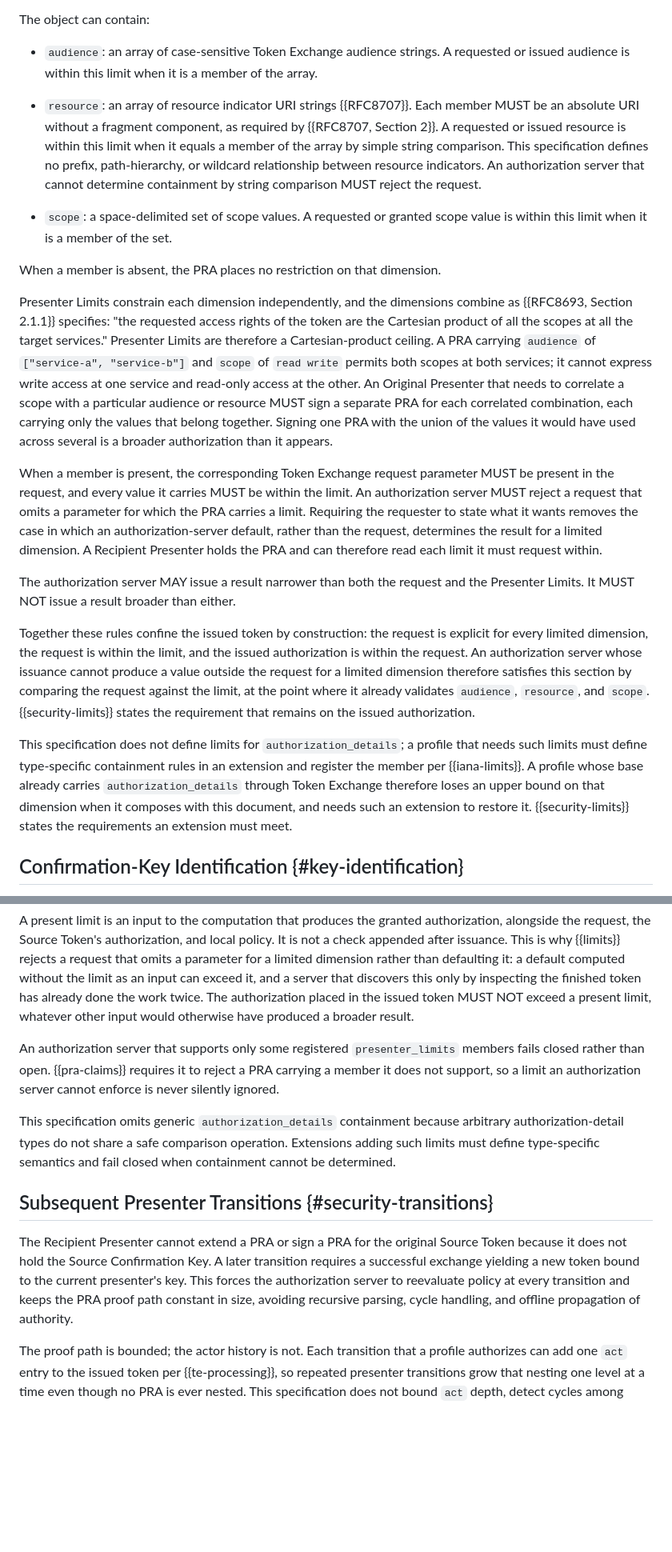
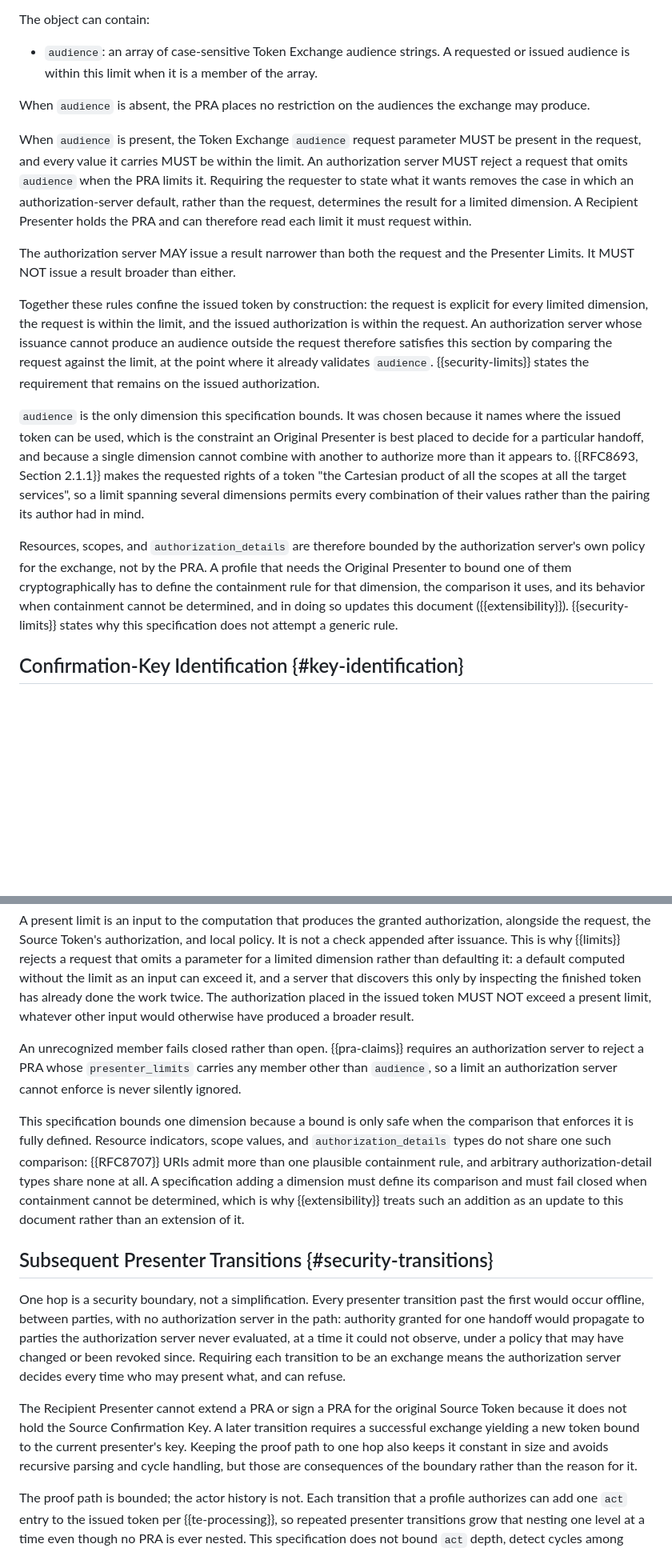
Before and after one commit to mcguinness/draft-mcguinness-oauth-presenter-rebinding, a Markdown page: draft-mcguinness-oauth-presenter-rebinding.md, 2 parts joined by grey strips. Shown at 80% size. Rendered like a GitHub page; blank space fills up the shorter version.

```diff
--- a/draft-mcguinness-oauth-presenter-rebinding.md
+++ b/draft-mcguinness-oauth-presenter-rebinding.md
@@ -228,21 +227,17 @@ The object can contain:
 
 *  `audience`: an array of case-sensitive Token Exchange audience strings.  A requested or issued audience is within this limit when it is a member of the array.
 
-*  `resource`: an array of resource indicator URI strings {{RFC8707}}.  Each member MUST be an absolute URI without a fragment component, as required by {{RFC8707, Section 2}}.  A requested or issued resource is within this limit when it equals a member of the array by simple string comparison.  This specification defines no prefix, path-hierarchy, or wildcard relationship between resource indicators.  An authorization server that cannot determine containment by string comparison MUST reject the request.
+When `audience` is absent, the PRA places no restriction on the audiences the exchange may produce.
 
-*  `scope`: a space-delimited set of scope values.  A requested or granted scope value is within this limit when it is a member of the set.
-
-When a member is absent, the PRA places no restriction on that dimension.
-
-Presenter Limits constrain each dimension independently, and the dimensions combine as {{RFC8693, Section 2.1.1}} specifies: "the requested access rights of the token are the Cartesian product of all the scopes at all the target services."  Presenter Limits are therefore a Cartesian-product ceiling.  A PRA carrying `audience` of `["service-a", "service-b"]` and `scope` of `read write` permits both scopes at both services; it cannot express write access at one service and read-only access at the other.  An Original Presenter that needs to correlate a scope with a particular audience or resource MUST sign a separate PRA for each correlated combination, each carrying only the values that belong together.  Signing one PRA with the union of the values it would have used across several is a broader authorization than it appears.
-
-When a member is present, the corresponding Token Exchange request parameter MUST be present in the request, and every value it carries MUST be within the limit.  An authorization server MUST reject a request that omits a parameter for which the PRA carries a limit.  Requiring the requester to state what it wants removes the case in which an authorization-server default, rather than the request, determines the result for a limited dimension.  A Recipient Presenter holds the PRA and can therefore read each limit it must request within.
+When `audience` is present, the Token Exchange `audience` request parameter MUST be present in the request, and every value it carries MUST be within the limit.  An authorization server MUST reject a request that omits `audience` when the PRA limits it.  Requiring the requester to state what it wants removes the case in which an authorization-server default, rather than the request, determines the result for a limited dimension.  A Recipient Presenter holds the PRA and can therefore read each limit it must request within.
 
 The authorization server MAY issue a result narrower than both the request and the Presenter Limits.  It MUST NOT issue a result broader than either.
 
-Together these rules confine the issued token by construction: the request is explicit for every limited dimension, the request is within the limit, and the issued authorization is within the request.  An authorization server whose issuance cannot produce a value outside the request for a limited dimension therefore satisfies this section by comparing the request against the limit, at the point where it already validates `audience`, `resource`, and `scope`.  {{security-limits}} states the requirement that remains on the issued authorization.
+Together these rules confine the issued token by construction: the request is explicit for every limited dimension, the request is within the limit, and the issued authorization is within the request.  An authorization server whose issuance cannot produce an audience outside the request therefore satisfies this section by comparing the request against the limit, at the point where it already validates `audience`.  {{security-limits}} states the requirement that remains on the issued authorization.
 
-This specification does not define limits for `authorization_details`; a profile that needs such limits must define type-specific containment rules in an extension and register the member per {{iana-limits}}.  A profile whose base already carries `authorization_details` through Token Exchange therefore loses an upper bound on that dimension when it composes with this document, and needs such an extension to restore it.  {{security-limits}} states the requirements an extension must meet.
+`audience` is the only dimension this specification bounds.  It was chosen because it names where the issued token can be used, which is the constraint an Original Presenter is best placed to decide for a particular handoff, and because a single dimension cannot combine with another to authorize more than it appears to.  {{RFC8693, Section 2.1.1}} makes the requested rights of a token "the Cartesian product of all the scopes at all the target services", so a limit spanning several dimensions permits every combination of their values rather than the pairing its author had in mind.
+
+Resources, scopes, and `authorization_details` are therefore bounded by the authorization server's own policy for the exchange, not by the PRA.  A profile that needs the Original Presenter to bound one of them cryptographically has to define the containment rule for that dimension, the comparison it uses, and its behavior when containment cannot be determined, and in doing so updates this document ({{extensibility}}).  {{security-limits}} states why this specification does not attempt a generic rule.
 
 ## Confirmation-Key Identification {#key-identification}
 
@@ -462,13 +457,15 @@ Presenter Limits only narrow authorization.  An authorization server MUST apply
 
 A present limit is an input to the computation that produces the granted authorization, alongside the request, the Source Token's authorization, and local policy.  It is not a check appended after issuance.  This is why {{limits}} rejects a request that omits a parameter for a limited dimension rather than defaulting it: a default computed without the limit as an input can exceed it, and a server that discovers this only by inspecting the finished token has already done the work twice.  The authorization placed in the issued token MUST NOT exceed a present limit, whatever other input would otherwise have produced a broader result.
 
-An authorization server that supports only some registered `presenter_limits` members fails closed rather than open.  {{pra-claims}} requires it to reject a PRA carrying a member it does not support, so a limit an authorization server cannot enforce is never silently ignored.
+An unrecognized member fails closed rather than open.  {{pra-claims}} requires an authorization server to reject a PRA whose `presenter_limits` carries any member other than `audience`, so a limit an authorization server cannot enforce is never silently ignored.
 
-This specification omits generic `authorization_details` containment because arbitrary authorization-detail types do not share a safe comparison operation.  Extensions adding such limits must define type-specific semantics and fail closed when containment cannot be determined.
+This specification bounds one dimension because a bound is only safe when the comparison that enforces it is fully defined.  Resource indicators, scope values, and `authorization_details` types do not share one such comparison: {{RFC8707}} URIs admit more than one plausible containment rule, and arbitrary authorization-detail types share none at all.  A specification adding a dimension must define its comparison and must fail closed when containment cannot be determined, which is why {{extensibility}} treats such an addition as an update to this document rather than an extension of it.
 
 ## Subsequent Presenter Transitions {#security-transitions}
 
-The Recipient Presenter cannot extend a PRA or sign a PRA for the original Source Token because it does not hold the Source Confirmation Key.  A later transition requires a successful exchange yielding a new token bound to the current presenter's key.  This forces the authorization server to reevaluate policy at every transition and keeps the PRA proof path constant in size, avoiding recursive parsing, cycle handling, and offline propagation of authority.
+One hop is a security boundary, not a simplification.  Every presenter transition past the first would occur offline, between parties, with no authorization server in the path: authority granted for one handoff would propagate to parties the authorization server never evaluated, at a time it could not observe, under a policy that may have changed or been revoked since.  Requiring each transition to be an exchange means the authorization server decides every time who may present what, and can refuse.
+
+The Recipient Presenter cannot extend a PRA or sign a PRA for the original Source Token because it does not hold the Source Confirmation Key.  A later transition requires a successful exchange yielding a new token bound to the current presenter's key.  Keeping the proof path to one hop also keeps it constant in size and avoids recursive parsing and cycle handling, but those are consequences of the boundary rather than the reason for it.
 
 The proof path is bounded; the actor history is not.  Each transition that a profile authorizes can add one `act` entry to the issued token per {{te-processing}}, so repeated presenter transitions grow that nesting one level at a time even though no PRA is ever nested.  This specification does not bound `act` depth, detect cycles among prior actors, or define disclosure rules for actor history.  A profile that authorizes actor recording MUST specify those limits; see also the OAuth Actor Profile for Delegation {{I-D.mcguinness-oauth-actor-profile}}.
 
```
Also changed, not shown: other parts of draft-mcguinness-oauth-presenter-rebinding.md (+33 -22 lines).
